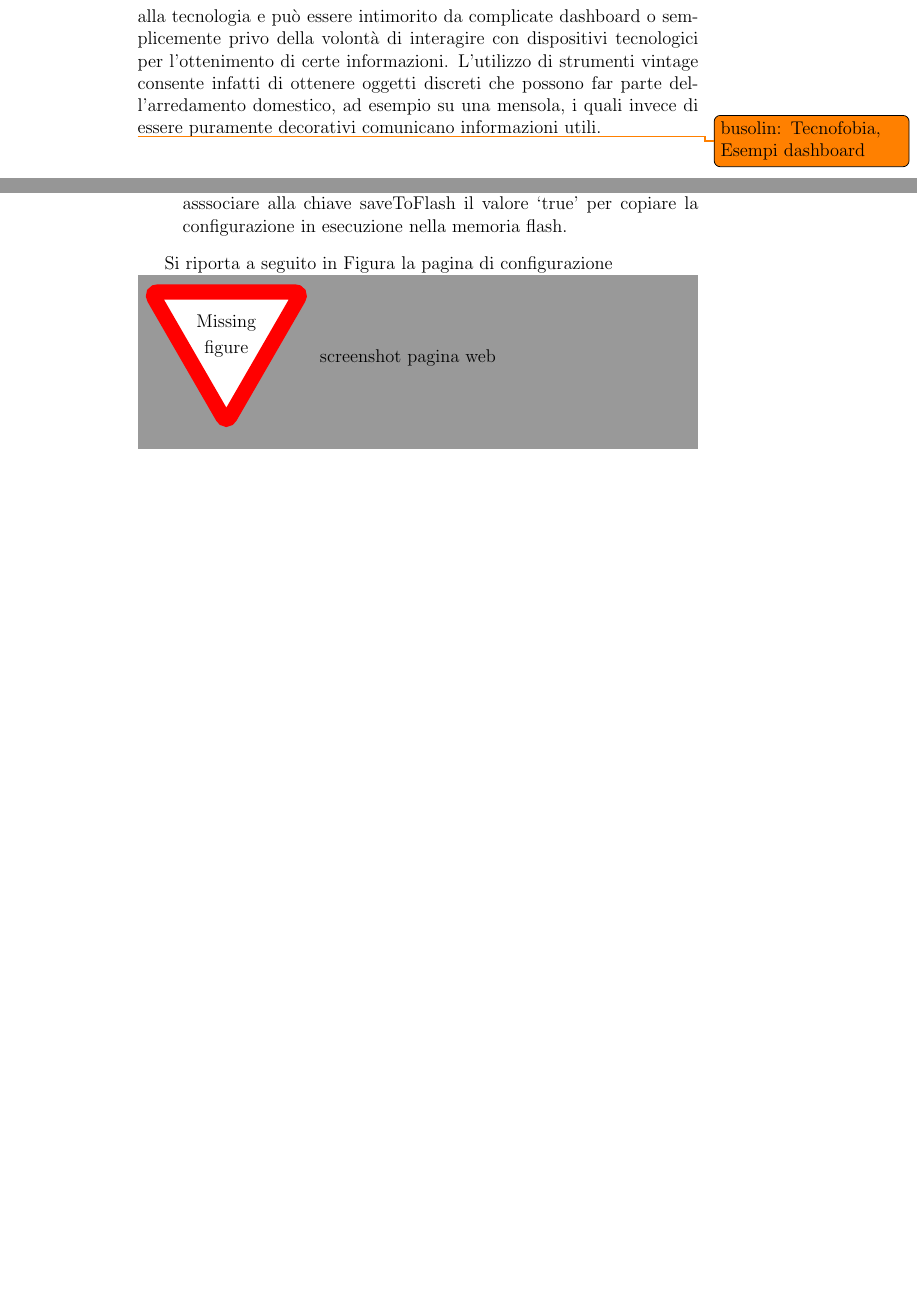
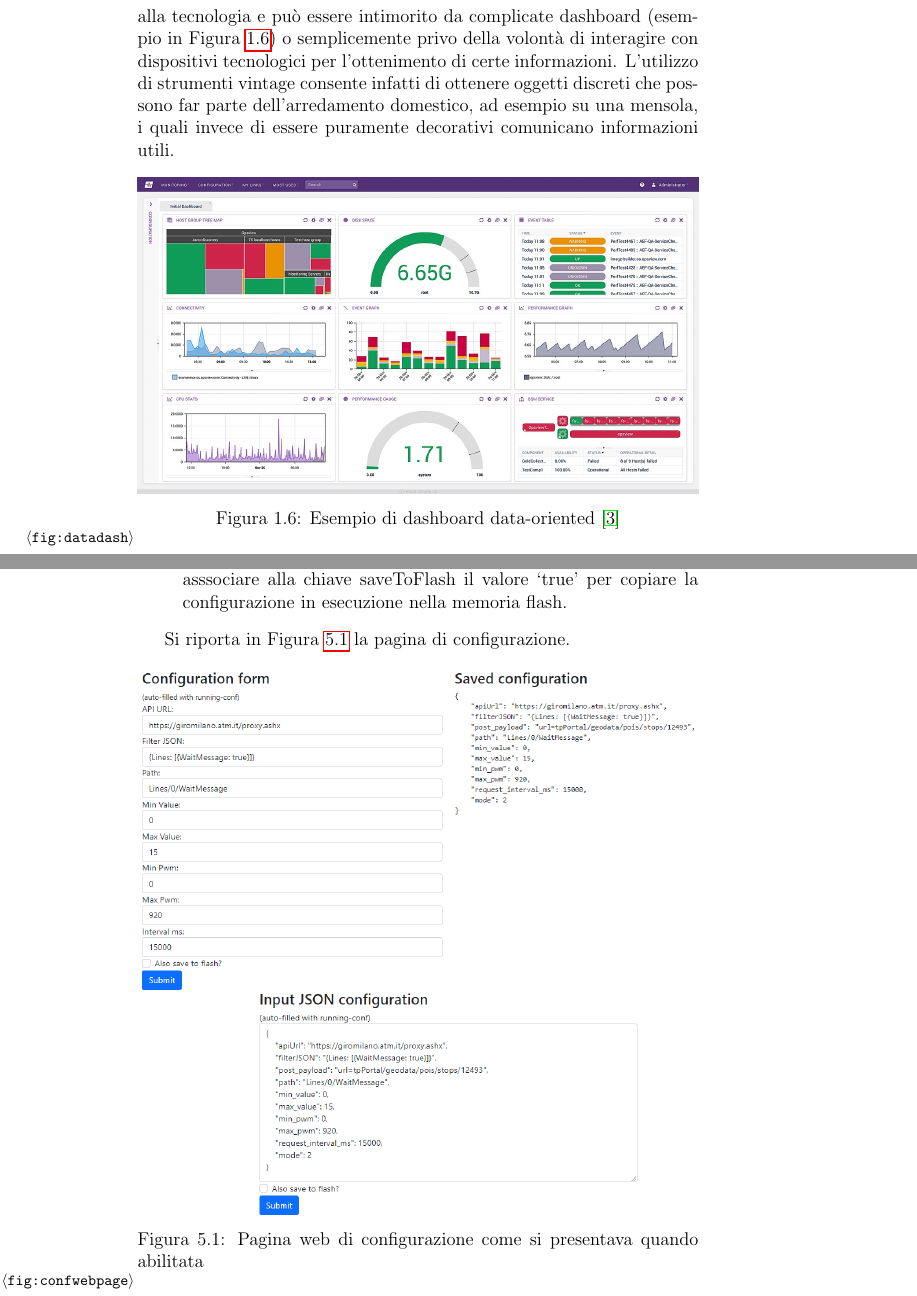
Before and after one commit to busolind/Tirocinio-Phys-Busolin, a LaTeX document (Tesi/Tesi.tex): two parts of pages 8 and 26 of 32, joined at a grey line, cut so that both start at the same text, the shorter picture padded with empty space. Compiled offline with pdfLaTeX.

Commit message:
Figure, citazioni

```diff
--- a/Tesi/Tesi.tex
+++ b/Tesi/Tesi.tex
@@ -199,13 +199,17 @@ Visualizzazione dei dati sul prestito libri nel consorzio Culture Socialità Bib
 \section{Obiettivo}
 L'obiettivo dell'attività svolta durante il tirocinio è quello di analizzare e sperimentare una forma di fisicalizzazione
 dei dati mediante strumenti di misura vintage e dispositivi IoT che non richieda l'utilizzo di computer e monitor e sia di semplice fruizione
-da parte di chi non è avvezzo alla tecnologia e può essere intimorito da complicate dashboard o semplicemente privo della volontà
-di interagire con dispositivi tecnologici per l'ottenimento di certe informazioni. L'utilizzo di strumenti vintage consente infatti di ottenere
-oggetti discreti che possono far parte dell'arredamento domestico, ad esempio su una mensola, i quali invece di essere puramente
-decorativi comunicano informazioni utili.
+da parte di chi non è avvezzo alla tecnologia e può essere intimorito da complicate dashboard (esempio in Figura~\ref{fig:datadash})
+o semplicemente privo della volontà di interagire con dispositivi tecnologici per l'ottenimento di certe informazioni.
+L'utilizzo di strumenti vintage consente infatti di ottenere oggetti discreti che possono far parte dell'arredamento domestico,
+ad esempio su una mensola, i quali invece di essere puramente decorativi comunicano informazioni utili.
 
-\todo{busolin:  Tecnofobia, Esempi dashboard}
-
+\begin{figure}[h]
+  \centering
+  \includegraphics[width=\textwidth]{datadash}
+  \caption{Esempio di dashboard data-oriented \cite{wiki:datadash}}
+  \label{fig:datadash}
+\end{figure}
 
 \chapter{Panoramica storica e caratteristiche fisiche degli strumenti}
 %\todo{Sezione panoramica storica più caratteristiche fisiche, "istanze"}
@@ -763,9 +767,14 @@ Nel dettaglio, erano esposti i seguenti endpoint:
         la configurazione in esecuzione nella memoria flash.
 \end{itemize}
 
-Si riporta a seguito in Figura la pagina di configurazione
+Si riporta in Figura~\ref{fig:confwebpage} la pagina di configurazione.
 
-\missingfigure{screenshot pagina web}
+\begin{figure}[h]
+  \centering
+  \includegraphics[width=\textwidth]{confwebpage}
+  \caption{Pagina web di configurazione come si presentava quando abilitata}
+  \label{fig:confwebpage}
+\end{figure}
 
 I form erano precompilati con la configurazione in esecuzione (\emph{running-conf}) ed era presente una sezione che riportava la
 configurazione salvata nella flash (\emph{saved-conf}).
```
Also changed, not shown: Tesi/Biblio.bib (+8 -0 lines), Tesi/img/confwebpage.png (added), Tesi/img/datadash.jpg (added).
